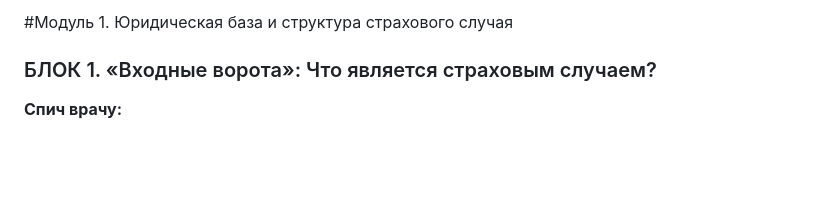
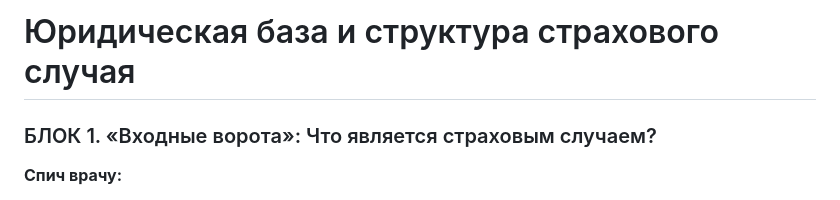
Before and after one commit to vdorlov/dms_ed_doc, a Markdown page: modul_1.md, the part around the change. GitHub-like rendering; blank space fills up the shorter version.

```diff
--- a/modul_1.md
+++ b/modul_1.md
@@ -1,4 +1,4 @@
-#Модуль 1. Юридическая база и структура страхового случая
+# Юридическая база и структура страхового случая
 ### БЛОК 1. «Входные ворота»: Что является страховым случаем?
 
 **Спич врачу:**
```
